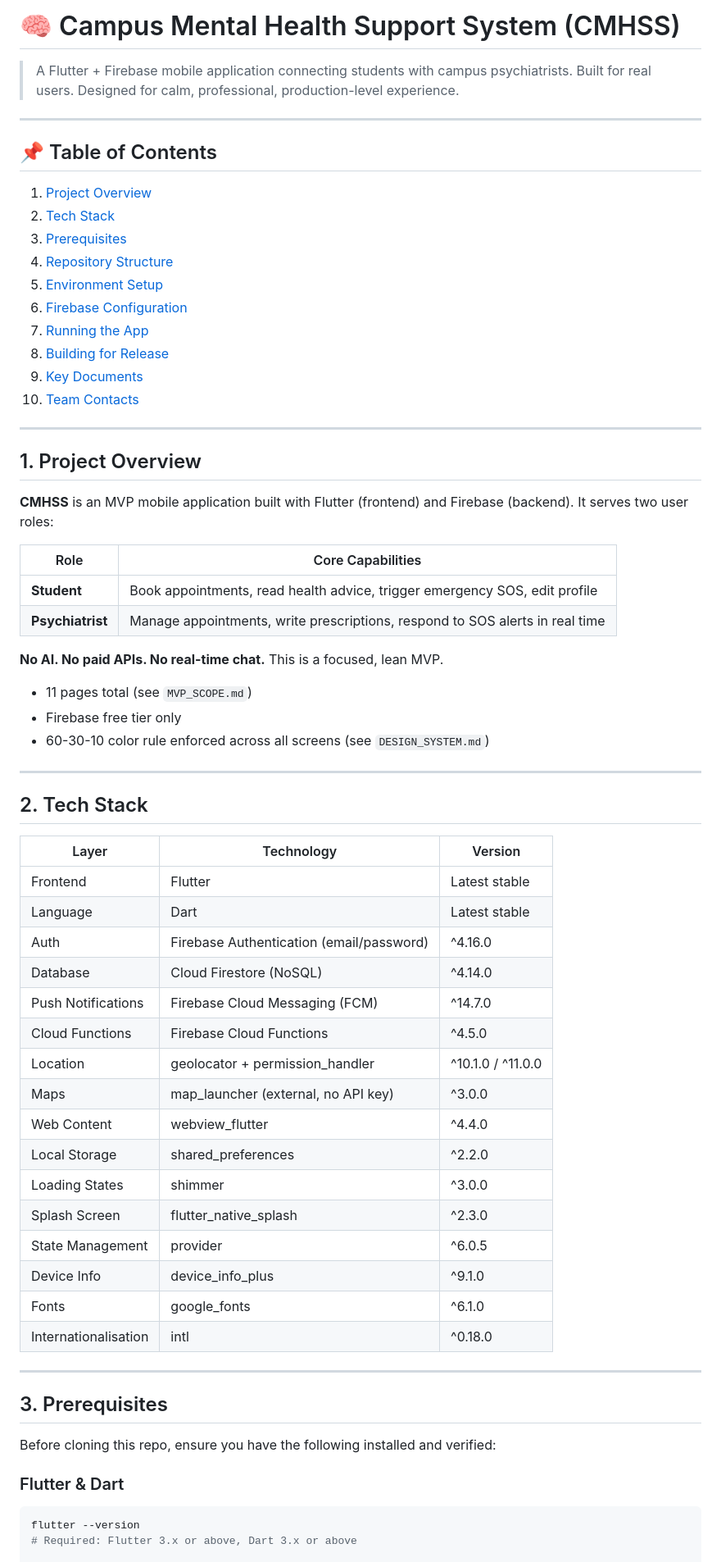
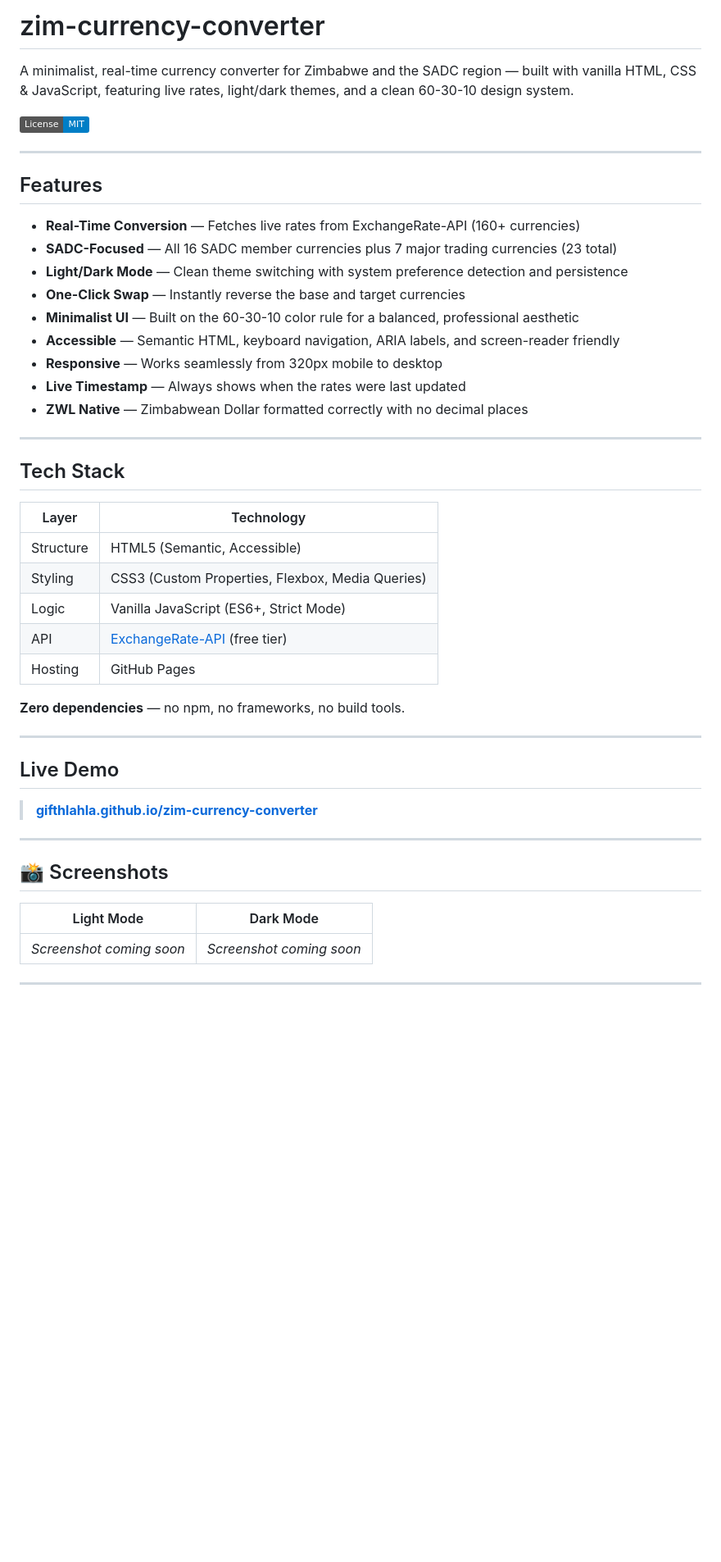
Before and after one commit to gifthlahla/cmhss-app, a Markdown page: README.md, the part around one of its changes. Shown at 82% size. GitHub-like rendering; badges without logos; blank space fills up the shorter version.

Commit message:
Update README for zim-currency-converter project

````diff
--- a/README.md
+++ b/README.md
@@ -1,71 +1,50 @@
-# 🧠 Campus Mental Health Support System (CMHSS)
-> A Flutter + Firebase mobile application connecting students with campus psychiatrists.
-> Built for real users. Designed for calm, professional, production-level experience.
+# zim-currency-converter
+
+A minimalist, real-time currency converter for Zimbabwe and the SADC region — built with vanilla HTML, CSS & JavaScript, featuring live rates, light/dark themes, and a clean 60-30-10 design system.
+
+![License: MIT](https://img.shields.io/badge/License-MIT-blue.svg)
 
 ---
 
-## 📌 Table of Contents
+## Features
 
-1. [Project Overview](#1-project-overview)
-2. [Tech Stack](#2-tech-stack)
-3. [Prerequisites](#3-prerequisites)
-4. [Repository Structure](#4-repository-structure)
-5. [Environment Setup](#5-environment-setup)
-6. [Firebase Configuration](#6-firebase-configuration)
-7. [Running the App](#7-running-the-app)
-8. [Building for Release](#8-building-for-release)
-9. [Key Documents](#9-key-documents)
-10. [Team Contacts](#10-team-contacts)
+- **Real-Time Conversion** — Fetches live rates from ExchangeRate-API (160+ currencies)
+- **SADC-Focused** — All 16 SADC member currencies plus 7 major trading currencies (23 total)
+- **Light/Dark Mode** — Clean theme switching with system preference detection and persistence
+- **One-Click Swap** — Instantly reverse the base and target currencies
+- **Minimalist UI** — Built on the 60-30-10 color rule for a balanced, professional aesthetic
+- **Accessible** — Semantic HTML, keyboard navigation, ARIA labels, and screen-reader friendly
+- **Responsive** — Works seamlessly from 320px mobile to desktop
+- **Live Timestamp** — Always shows when the rates were last updated
+- **ZWL Native** — Zimbabwean Dollar formatted correctly with no decimal places
 
 ---
 
-## 1. Project Overview
+## Tech Stack
 
-**CMHSS** is an MVP mobile application built with Flutter (frontend) and Firebase (backend).
-It serves two user roles:
+| Layer | Technology |
+|---|---|
+| Structure | HTML5 (Semantic, Accessible) |
+| Styling | CSS3 (Custom Properties, Flexbox, Media Queries) |
+| Logic | Vanilla JavaScript (ES6+, Strict Mode) |
+| API | [ExchangeRate-API](https://www.exchangerate-api.com/) (free tier) |
+| Hosting | GitHub Pages |
 
-| Role | Core Capabilities |
-|---|---|
-| **Student** | Book appointments, read health advice, trigger emergency SOS, edit profile |
-| **Psychiatrist** | Manage appointments, write prescriptions, respond to SOS alerts in real time |
-
-**No AI. No paid APIs. No real-time chat.** This is a focused, lean MVP.
-
-- 11 pages total (see `MVP_SCOPE.md`)
-- Firebase free tier only
-- 60-30-10 color rule enforced across all screens (see `DESIGN_SYSTEM.md`)
+**Zero dependencies** — no npm, no frameworks, no build tools.
 
 ---
 
-## 2. Tech Stack
+## Live Demo
 
-| Layer | Technology | Version |
-|---|---|---|
-| Frontend | Flutter | Latest stable |
-| Language | Dart | Latest stable |
-| Auth | Firebase Authentication (email/password) | ^4.16.0 |
-| Database | Cloud Firestore (NoSQL) | ^4.14.0 |
-| Push Notifications | Firebase Cloud Messaging (FCM) | ^14.7.0 |
-| Cloud Functions | Firebase Cloud Functions | ^4.5.0 |
-| Location | geolocator + permission_handler | ^10.1.0 / ^11.0.0 |
-| Maps | map_launcher (external, no API key) | ^3.0.0 |
-| Web Content | webview_flutter | ^4.4.0 |
-| Local Storage | shared_preferences | ^2.2.0 |
-| Loading States | shimmer | ^3.0.0 |
-| Splash Screen | flutter_native_splash | ^2.3.0 |
-| State Management | provider | ^6.0.5 |
-| Device Info | device_info_plus | ^9.1.0 |
-| Fonts | google_fonts | ^6.1.0 |
-| Internationalisation | intl | ^0.18.0 |
+> **[gifthlahla.github.io/zim-currency-converter](https://gifthlahla.github.io/zim-currency-converter)**
 
 ---
 
-## 3. Prerequisites
+## 📸 Screenshots
 
-Before cloning this repo, ensure you have the following installed and verified:
+| Light Mode | Dark Mode |
+|---|---|
+| *Screenshot coming soon* | *Screenshot coming soon* |
 
-### Flutter & Dart
-```bash
-flutter --version
-# Required: Flutter 3.x or above, Dart 3.x or above
+---
 
````
Also changed, not shown: other parts of README.md (+53 -205 lines).
